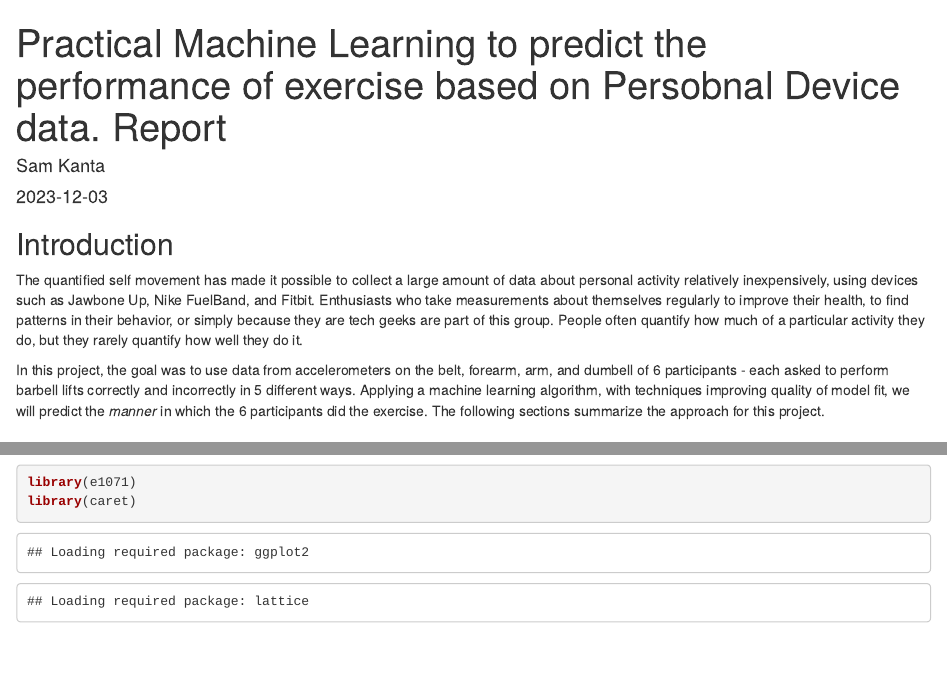
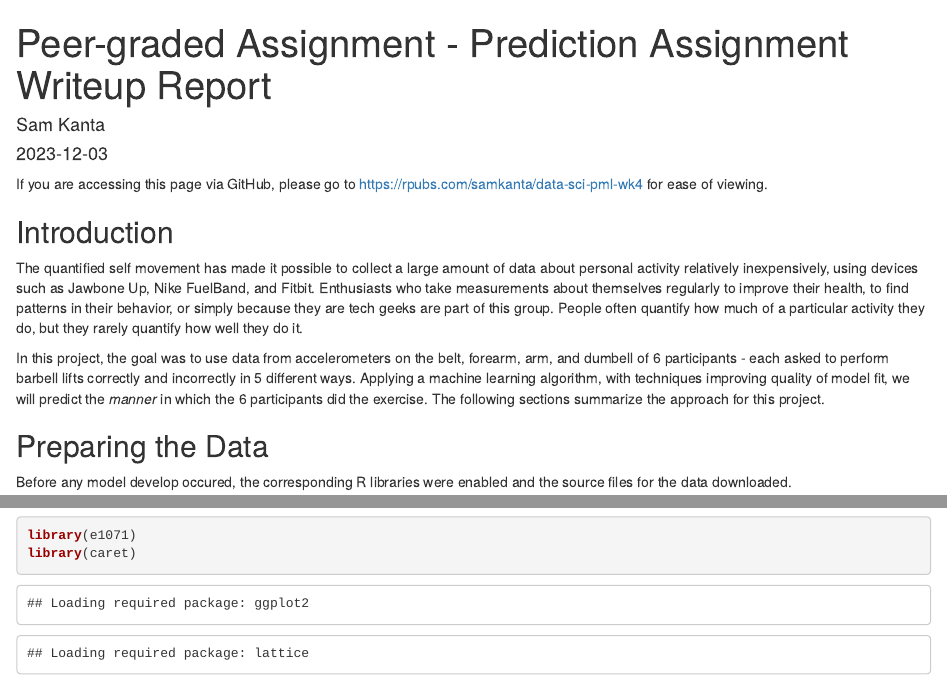
Before and after one commit to samkanta/datasci-pml, an R Markdown document (report.Rmd): the page in a window 1100 px wide, from its top, and a second part further down, joined at a grey line. Rendered offline with R 4.5, knitr and Pandoc, with nearby package versions; some code elsewhere in the file could not run offline.

Commit message:
Update report.Rmd
Minor text edits.

```diff
--- a/report.Rmd
+++ b/report.Rmd
@@ -1,5 +1,5 @@
 ---
-title: Practical Machine Learning to predict the performance of exercise based on Persobnal Device data.
+title: Peer-graded Assignment - Prediction Assignment Writeup
   Report
 author: "Sam Kanta"
 date: "`r Sys.Date()`"
@@ -8,6 +8,8 @@ output:
     fig_height: 8
     fig_width: 8
 ---
+
+If you are accessing this page via GitHub, please go to https://rpubs.com/samkanta/data-sci-pml-wk4 for ease of viewing.
 
 ## Introduction
 The quantified self movement has made it possible to collect a large amount of data about personal activity relatively inexpensively, using devices such as Jawbone Up, Nike FuelBand, and Fitbit. Enthusiasts who take measurements about themselves regularly to improve their health, to find patterns in their behavior, or simply because they are tech geeks are part of this group. People often quantify how much of a particular activity they do, but they rarely quantify how well they do it.
```
